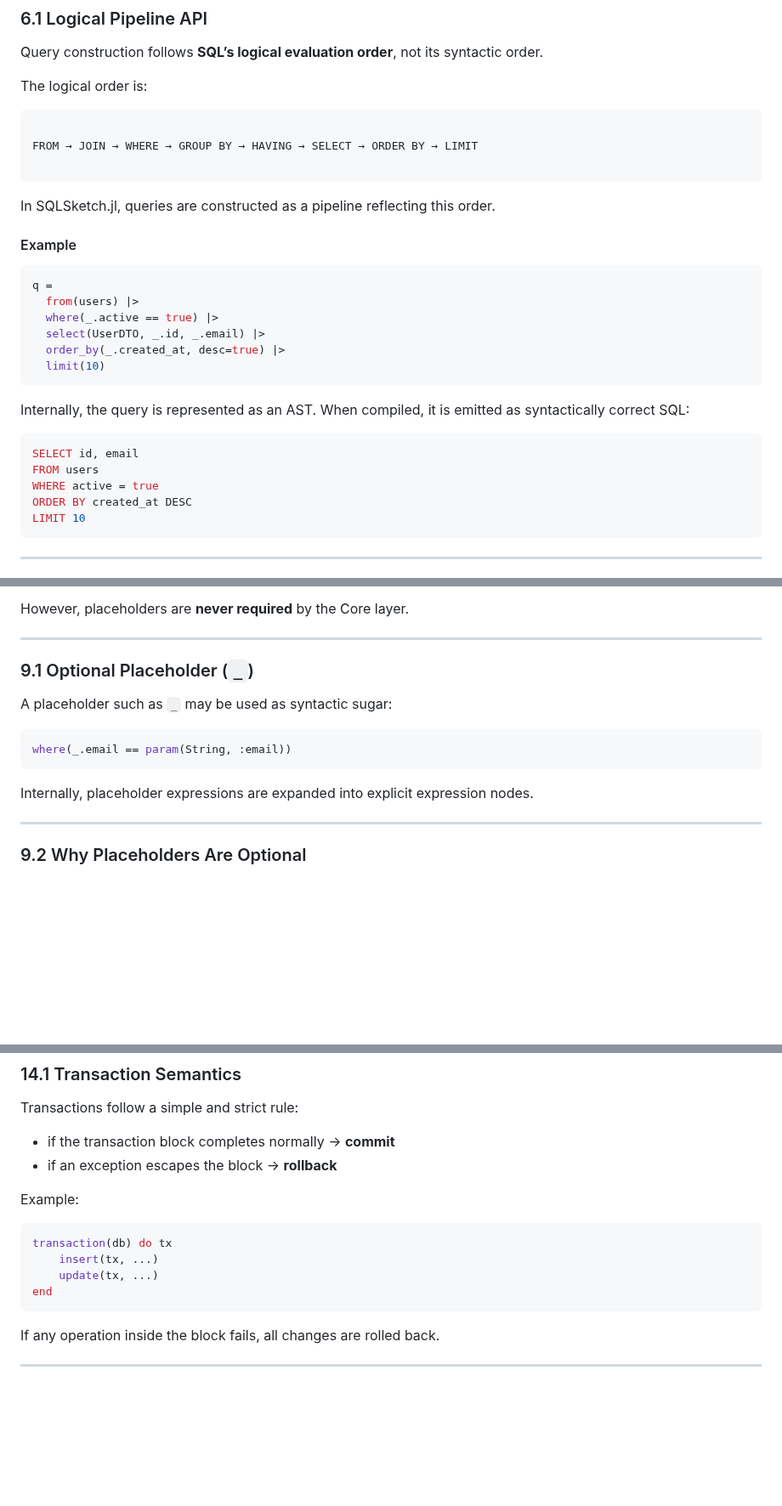
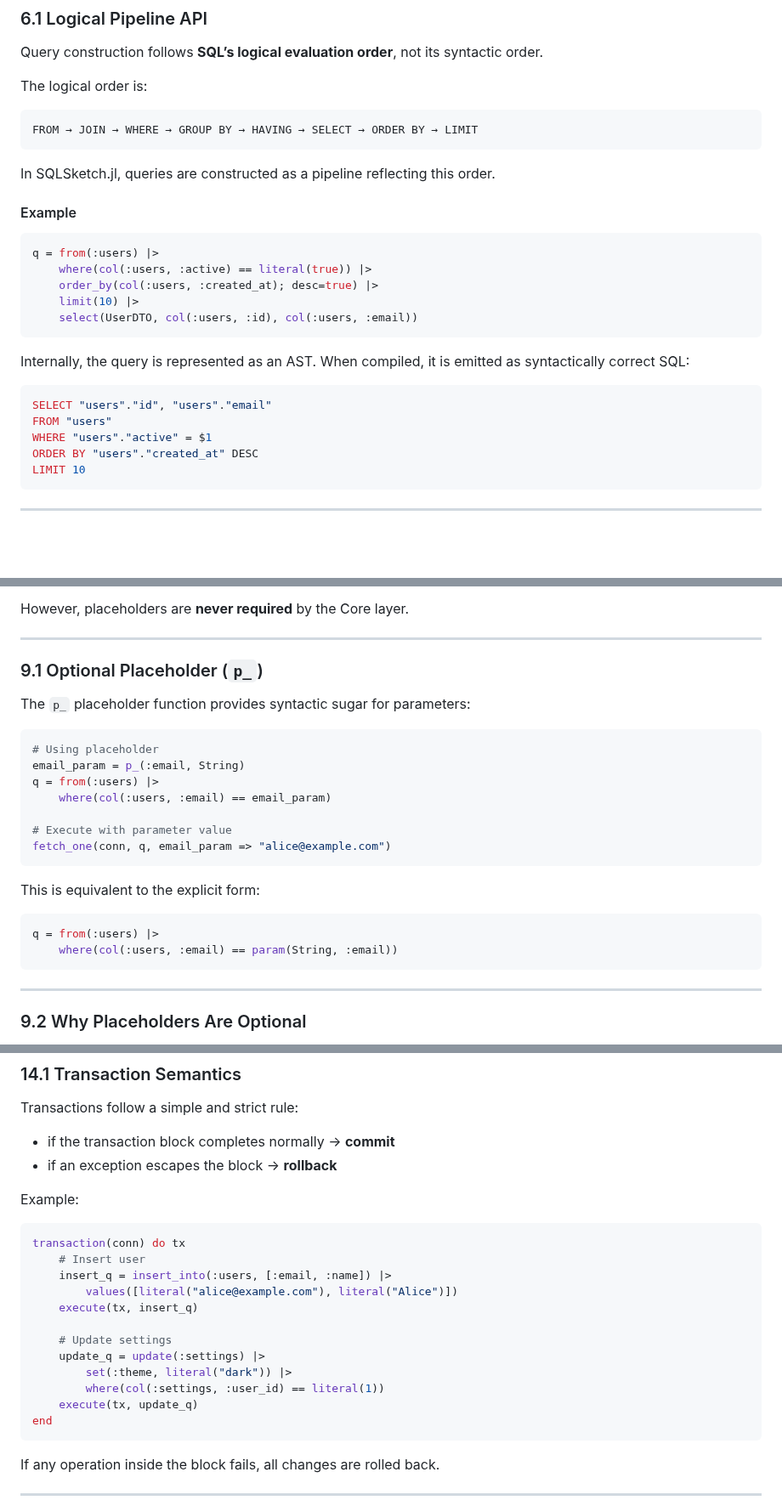
Before and after one commit to daikichiba9511/SQLSketch.jl, a Markdown page: docs/src/design.md, 3 parts joined by grey strips. Shown at 85% size. GitHub-like rendering; blank space fills up the shorter version.

Commit message:
docs(design): update code examples to match implementation
Update the design documentation to reflect the current state of the API.
- Replace outdated `_.col` syntax with explicit `col(:table, :col)` calls in examples.
- Update pipeline examples to use correct function signatures and keyword arguments.
- Correct placeholder documentation to refer to `p_` instead of `_`.
- Update transaction and capability examples to use actual query construction and execution patterns.

````diff
--- a/docs/src/design.md
+++ b/docs/src/design.md
@@ -183,9 +183,7 @@ syntactic order.
 The logical order is:
 
 ```
-
 FROM → JOIN → WHERE → GROUP BY → HAVING → SELECT → ORDER BY → LIMIT
-
 ```
 
 In SQLSketch.jl, queries are constructed as a pipeline reflecting this order.
@@ -193,22 +191,21 @@ In SQLSketch.jl, queries are constructed as a pipeline reflecting this order.
 #### Example
 
 ```julia
-q =
-  from(users) |>
-  where(_.active == true) |>
-  select(UserDTO, _.id, _.email) |>
-  order_by(_.created_at, desc=true) |>
-  limit(10)
+q = from(:users) |>
+    where(col(:users, :active) == literal(true)) |>
+    order_by(col(:users, :created_at); desc=true) |>
+    limit(10) |>
+    select(UserDTO, col(:users, :id), col(:users, :email))
 ```
 
 Internally, the query is represented as an AST.
 When compiled, it is emitted as syntactically correct SQL:
 
 ```sql
-SELECT id, email
-FROM users
-WHERE active = true
-ORDER BY created_at DESC
+SELECT "users"."id", "users"."email"
+FROM "users"
+WHERE "users"."active" = $1
+ORDER BY "users"."created_at" DESC
 LIMIT 10
 ```
 
@@ -415,16 +405,26 @@ However, placeholders are **never required** by the Core layer.
 
 ---
 
-### 9.1 Optional Placeholder (`_`)
+### 9.1 Optional Placeholder (`p_`)
 
-A placeholder such as `_` may be used as syntactic sugar:
+The `p_` placeholder function provides syntactic sugar for parameters:
 
 ```julia
-where(_.email == param(String, :email))
+# Using placeholder
+email_param = p_(:email, String)
+q = from(:users) |>
+    where(col(:users, :email) == email_param)
+
+# Execute with parameter value
+fetch_one(conn, q, email_param => "alice@example.com")
 ```
 
-Internally, placeholder expressions are expanded into explicit
-expression nodes.
+This is equivalent to the explicit form:
+
+```julia
+q = from(:users) |>
+    where(col(:users, :email) == param(String, :email))
+```
 
 ---
 
@@ -839,9 +840,17 @@ Transactions follow a simple and strict rule:
 Example:
 
 ```julia
-transaction(db) do tx
-    insert(tx, ...)
-    update(tx, ...)
+transaction(conn) do tx
+    # Insert user
+    insert_q = insert_into(:users, [:email, :name]) |>
+        values([literal("alice@example.com"), literal("Alice")])
+    execute(tx, insert_q)
+
+    # Update settings
+    update_q = update(:settings) |>
+        set(:theme, literal("dark")) |>
+        where(col(:settings, :user_id) == literal(1))
+    execute(tx, update_q)
 end
 ```
 
````
Also changed, not shown: other parts of docs/src/design.md (+10 -16 lines).
